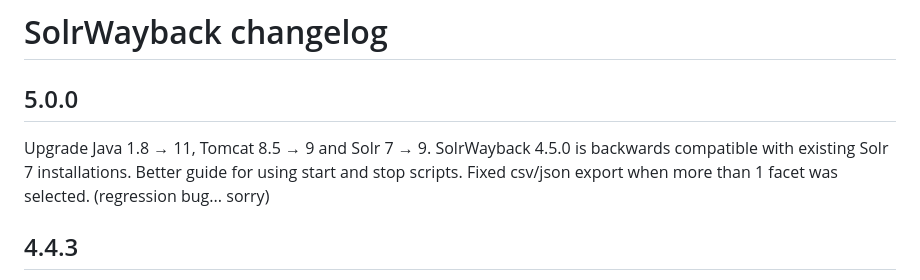
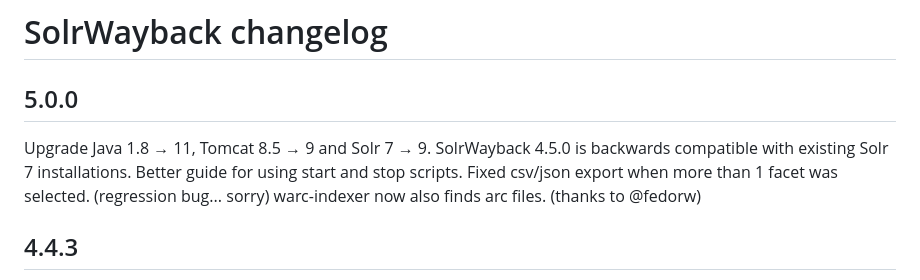
Before and after one commit to netarchivesuite/solrwayback, a Markdown page: CHANGES.md, the part around the change. GitHub-like rendering.

Commit message:
changelog

```diff
--- a/CHANGES.md
+++ b/CHANGES.md
@@ -5,7 +5,7 @@
 Upgrade Java 1.8 → 11, Tomcat 8.5 → 9 and Solr 7 → 9. SolrWayback 4.5.0 is backwards compatible with existing Solr 7 installations.
 Better guide for using start and stop scripts.
 Fixed csv/json export when more than 1 facet was selected. (regression bug... sorry)
-
+warc-indexer now also finds arc files. (thanks to @fedorw)
 
 4.4.3
 -----
```
